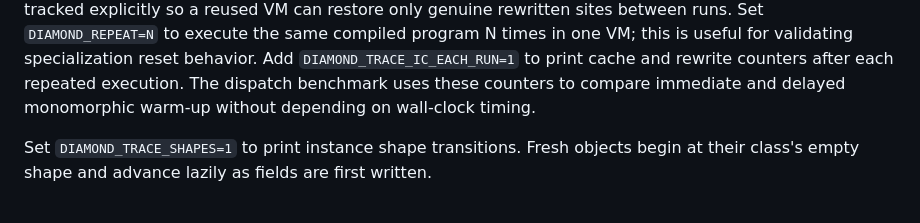
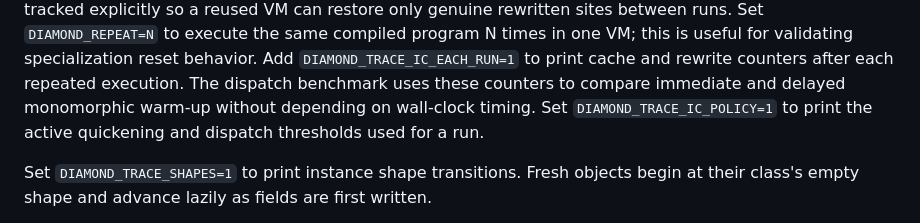
Before and after one commit to diamond-language/diamond, a Markdown page: README.md, the part around the change. GitHub-like rendering.

Commit message:
Document dispatch policy tracing

```diff
--- a/README.md
+++ b/README.md
@@ -484,6 +484,8 @@ Add `DIAMOND_TRACE_IC_EACH_RUN=1` to print cache and rewrite counters after
 each repeated execution.
 The dispatch benchmark uses these counters to compare immediate and delayed
 monomorphic warm-up without depending on wall-clock timing.
+Set `DIAMOND_TRACE_IC_POLICY=1` to print the active quickening and dispatch
+thresholds used for a run.
 
 Set `DIAMOND_TRACE_SHAPES=1` to print instance shape transitions. Fresh objects
 begin at their class's empty shape and advance lazily as fields are first written.
```
Also changed, not shown: docs/roadmap.md (+1 -0 lines).
